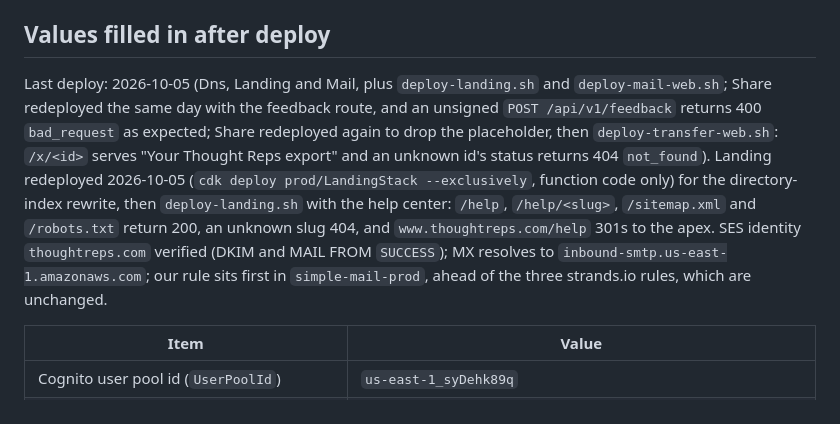
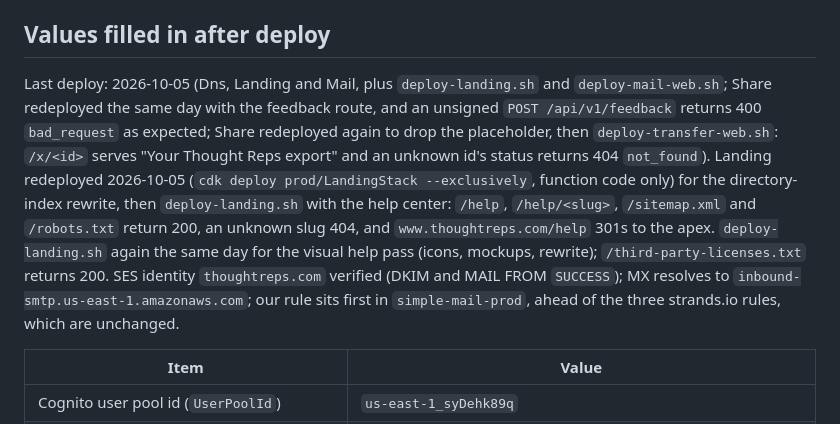
Before and after one commit to fauc3t/thoughtreps-dev, a Markdown page: INTEGRATIONS.md, the part around the change. Drawn GitHub-style.

Commit message:
INTEGRATIONS: record landing redeploy for the visual help pass
Co-Authored-By: Claude Opus 5.5 <noreply@anthropic.com>
Claude-Session: https://claude.ai/code/session_015Ej1uWSZYLwJC3RzYU8cJA

```diff
--- a/INTEGRATIONS.md
+++ b/INTEGRATIONS.md
@@ -35,7 +35,7 @@ All in one `cdk.Stage` named `prod` (`infra/lib/app-stage.ts`).
 
 ## Values filled in after deploy
 
-Last deploy: 2026-10-05 (Dns, Landing and Mail, plus `deploy-landing.sh` and `deploy-mail-web.sh`; Share redeployed the same day with the feedback route, and an unsigned `POST /api/v1/feedback` returns 400 `bad_request` as expected; Share redeployed again to drop the placeholder, then `deploy-transfer-web.sh`: `/x/<id>` serves "Your Thought Reps export" and an unknown id's status returns 404 `not_found`). Landing redeployed 2026-10-05 (`cdk deploy prod/LandingStack --exclusively`, function code only) for the directory-index rewrite, then `deploy-landing.sh` with the help center: `/help`, `/help/<slug>`, `/sitemap.xml` and `/robots.txt` return 200, an unknown slug 404, and `www.thoughtreps.com/help` 301s to the apex. SES identity `thoughtreps.com` verified (DKIM and MAIL FROM `SUCCESS`); MX resolves to `inbound-smtp.us-east-1.amazonaws.com`; our rule sits first in `simple-mail-prod`, ahead of the three strands.io rules, which are unchanged.
+Last deploy: 2026-10-05 (Dns, Landing and Mail, plus `deploy-landing.sh` and `deploy-mail-web.sh`; Share redeployed the same day with the feedback route, and an unsigned `POST /api/v1/feedback` returns 400 `bad_request` as expected; Share redeployed again to drop the placeholder, then `deploy-transfer-web.sh`: `/x/<id>` serves "Your Thought Reps export" and an unknown id's status returns 404 `not_found`). Landing redeployed 2026-10-05 (`cdk deploy prod/LandingStack --exclusively`, function code only) for the directory-index rewrite, then `deploy-landing.sh` with the help center: `/help`, `/help/<slug>`, `/sitemap.xml` and `/robots.txt` return 200, an unknown slug 404, and `www.thoughtreps.com/help` 301s to the apex. `deploy-landing.sh` again the same day for the visual help pass (icons, mockups, rewrite); `/third-party-licenses.txt` returns 200. SES identity `thoughtreps.com` verified (DKIM and MAIL FROM `SUCCESS`); MX resolves to `inbound-smtp.us-east-1.amazonaws.com`; our rule sits first in `simple-mail-prod`, ahead of the three strands.io rules, which are unchanged.
 
 | Item | Value |
 | --- | --- |
```
